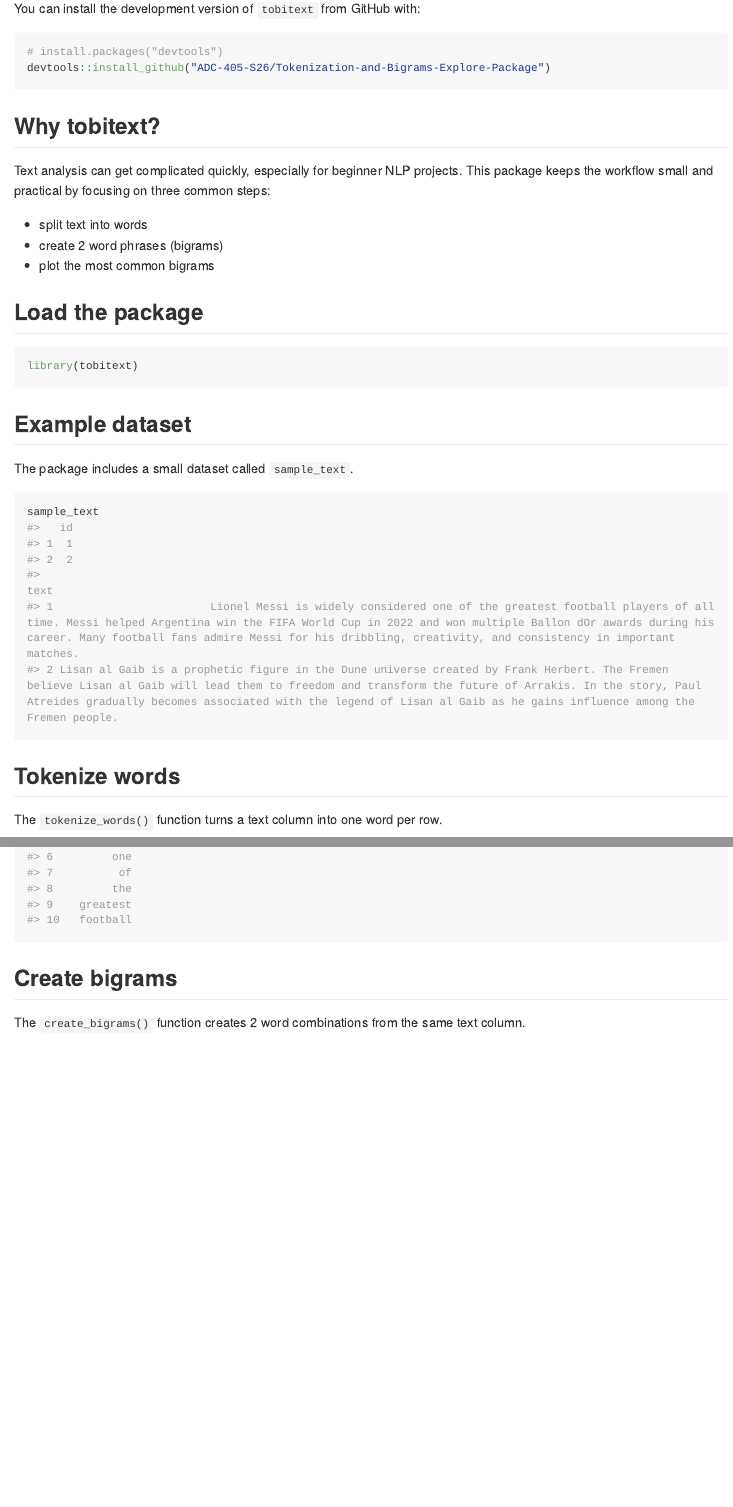
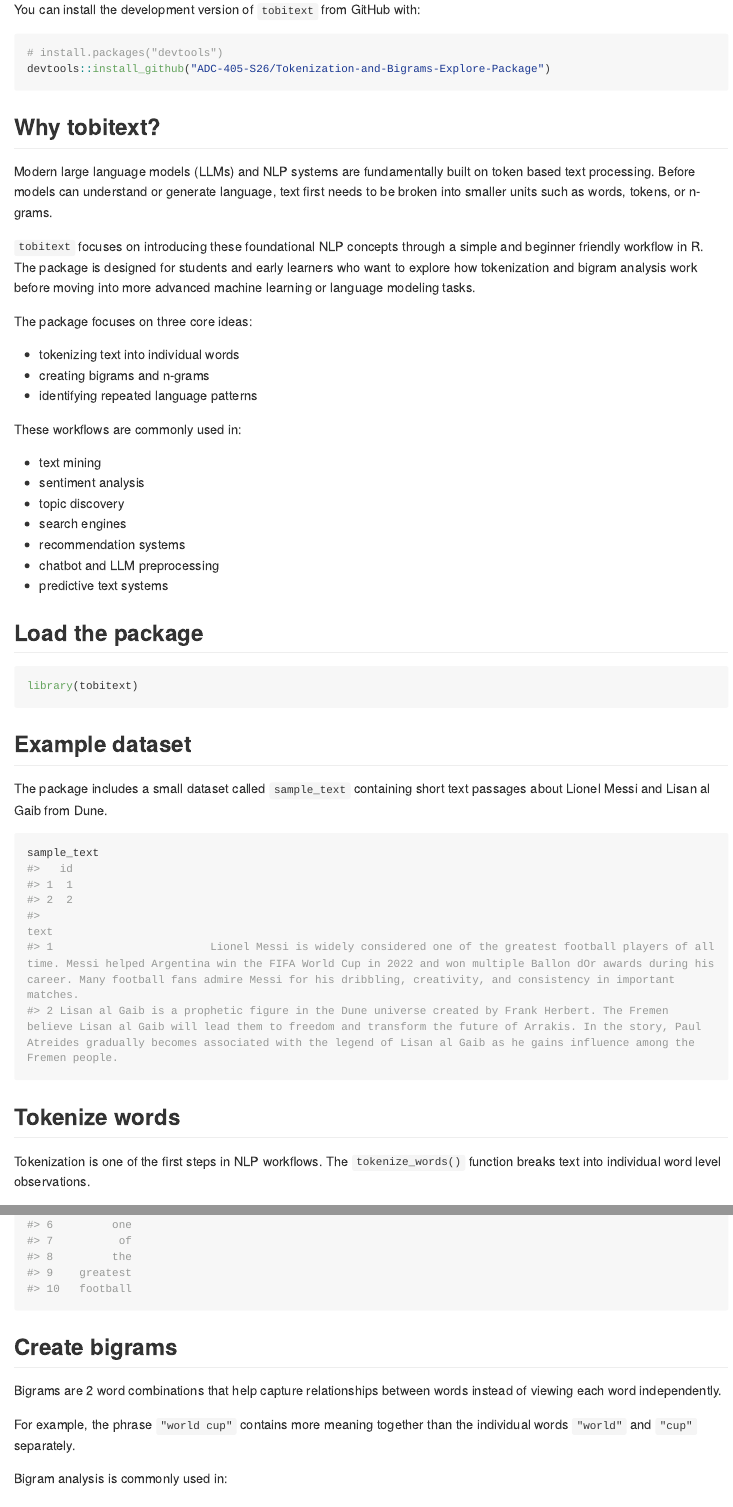
Before and after one commit to ADC-405-S26/Tokenization-and-Bigrams-Explore-Package, an R Markdown document (README.Rmd): the page in a window 1100 px wide, from 250 px down, and a second part further down, joined at a grey line. The pictures show the output file README.md that the author committed with the source, drawn offline in the style of GitHub; long lines of code are wrapped.

Commit message:
Readme fix

````diff
--- a/README.Rmd
+++ b/README.Rmd
@@ -31,11 +31,25 @@ devtools::install_github("ADC-405-S26/Tokenization-and-Bigrams-Explore-Package")
 
 ## Why tobitext?
 
-Text analysis can get complicated quickly, especially for beginner NLP projects. This package keeps the workflow small and practical by focusing on three common steps:
+Modern large language models (LLMs) and NLP systems are fundamentally built on token based text processing. Before models can understand or generate language, text first needs to be broken into smaller units such as words, tokens, or n-grams.
 
-- split text into words
-- create 2 word phrases (bigrams)
-- plot the most common bigrams
+`tobitext` focuses on introducing these foundational NLP concepts through a simple and beginner friendly workflow in R. The package is designed for students and early learners who want to explore how tokenization and bigram analysis work before moving into more advanced machine learning or language modeling tasks.
+
+The package focuses on three core ideas:
+
+- tokenizing text into individual words
+- creating bigrams and n-grams
+- identifying repeated language patterns
+
+These workflows are commonly used in:
+
+- text mining
+- sentiment analysis
+- topic discovery
+- search engines
+- recommendation systems
+- chatbot and LLM preprocessing
+- predictive text systems
 
 ## Load the package
 
@@ -45,7 +59,7 @@ library(tobitext)
 
 ## Example dataset
 
-The package includes a small dataset called `sample_text`.
+The package includes a small dataset called `sample_text` containing short text passages about Lionel Messi and Lisan al Gaib from Dune.
 
 ```{r}
 sample_text
@@ -53,4 +67,4 @@ sample_text
 
 ## Tokenize words
 
-The `tokenize_words()` function turns a text column into one word per row.
+Tokenization is one of the first steps in NLP workflows. The `tokenize_words()` function breaks text into individual word level observations.
@@ -63,4 +85,8 @@ head(tokens, 10)
 
 ## Create bigrams
 
-The `create_bigrams()` function creates 2 word combinations from the same text column.
+Bigrams are 2 word combinations that help capture relationships between words instead of viewing each word independently.
+
+For example, the phrase `"world cup"` contains more meaning together than the individual words `"world"` and `"cup"` separately.
+
+Bigram analysis is commonly used in:
````
Also changed, not shown: README.md, README.Rmd (26 more changed lines).
